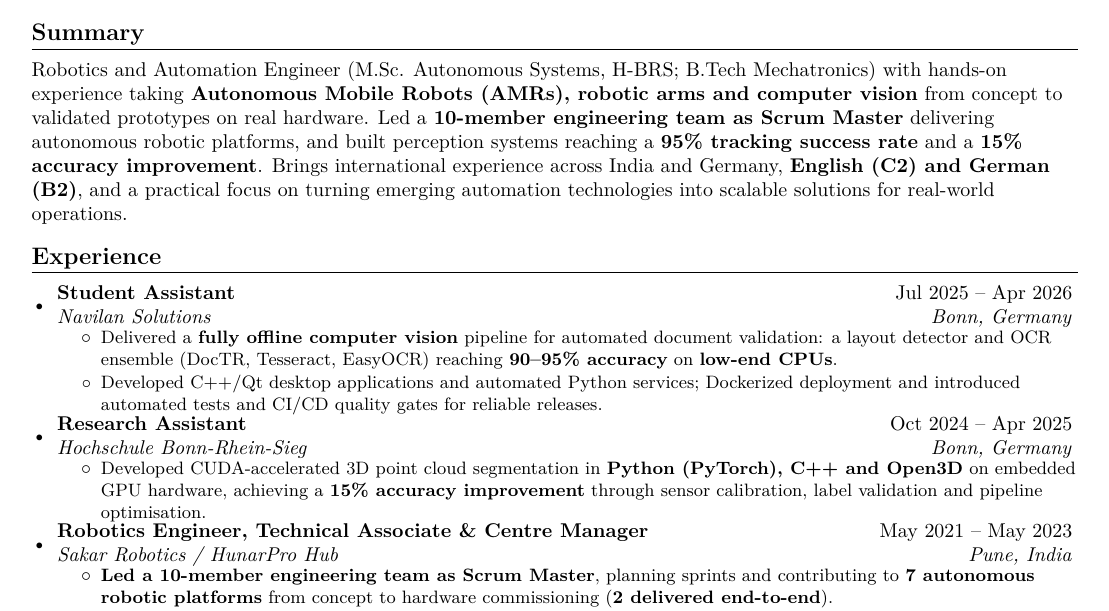
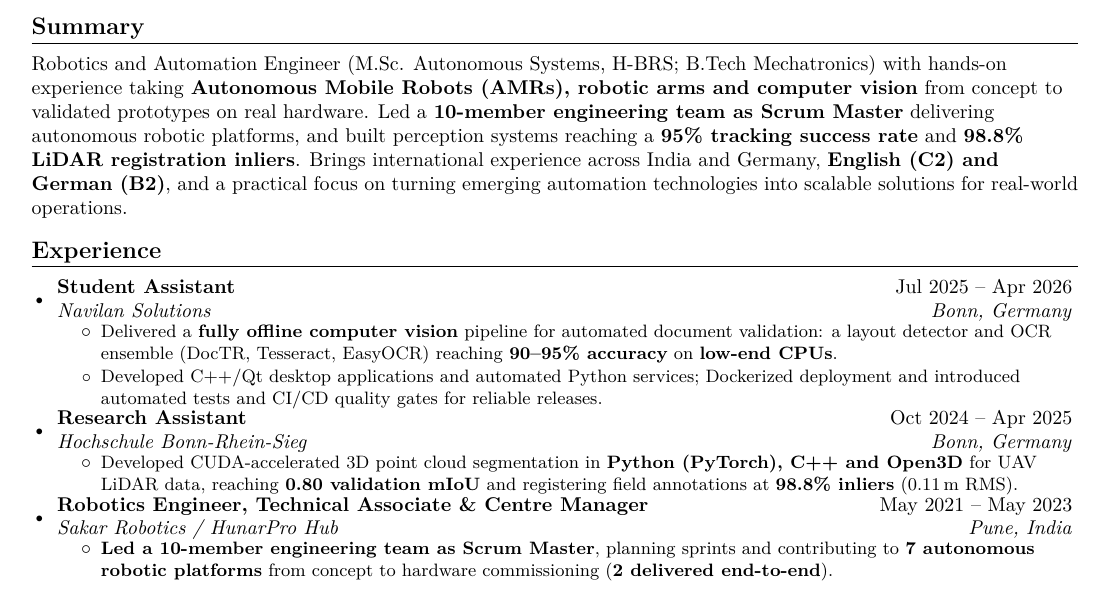
Before and after one commit to ItsShriks/Resume, a LaTeX CV (cv.tex, which reads refs/Work_Experience.tex, tex/Personal_Info.tex, tex/Work_Experience.tex): part of page 1 of 2, cut so that both start at the same text. Compiled offline with pdfLaTeX.

Commit message:
Replace unverifiable 15% with measured JungleLook results
The H-BRS research job is the JungleLook work, where no 15% was measured.
Use 0.80 validation mIoU and 98.8% registration inliers instead (CV, summary,
DHL cover letter, refs).

Co-Authored-By: Claude Opus 5.5 <noreply@anthropic.com>

```diff
--- a/refs/Work_Experience.tex
+++ b/refs/Work_Experience.tex
@@ -22,7 +22,7 @@
       {Hochschule Bonn-Rhein-Sieg}{Bonn, Germany}
       \resumeItemListStart
         \resumeItemPlain{Developed CUDA-accelerated 3D point cloud segmentation algorithms for UAV datasets in \textbf{C++, Python (PyTorch) and Open3D} on embedded Linux/GPU hardware.}
-        \resumeItemPlain{Achieved a \textbf{15\% accuracy improvement} through systematic sensor calibration, ground-truth label validation and model/pipeline optimization.}
+        \resumeItemPlain{Trained PointNet / PointNet++ on geometric pseudo-labels, reaching \textbf{0.80 validation mIoU} (preliminary), and registered field annotations to LiDAR with RANSAC + ICP at \textbf{98.8\% inliers} (0.11\,m RMS).}
         \resumeItemPlain{Conducted structured root-cause analysis on sensor timing jitter and measurement anomalies; maintained experiment tracking, evaluation frameworks and technical documentation for system bring-up.}
       \resumeItemListEnd
 }
--- a/tex/Personal_Info.tex
+++ b/tex/Personal_Info.tex
@@ -1,4 +1,4 @@
 %-----------SUMMARY-----------------
 \section{Summary}
-Robotics and Automation Engineer (M.Sc. Autonomous Systems, H-BRS; B.Tech Mechatronics) with hands-on experience taking \textbf{Autonomous Mobile Robots (AMRs), robotic arms and computer vision} from concept to validated prototypes on real hardware. Led a \textbf{10-member engineering team as Scrum Master} delivering autonomous robotic platforms, and built perception systems reaching a \textbf{95\% tracking success rate} and a \textbf{15\% accuracy improvement}. Brings international experience across India and Germany, \textbf{English (C2) and German (B2)}, and a practical focus on turning emerging automation technologies into scalable solutions for real-world operations.
+Robotics and Automation Engineer (M.Sc. Autonomous Systems, H-BRS; B.Tech Mechatronics) with hands-on experience taking \textbf{Autonomous Mobile Robots (AMRs), robotic arms and computer vision} from concept to validated prototypes on real hardware. Led a \textbf{10-member engineering team as Scrum Master} delivering autonomous robotic platforms, and built perception systems reaching a \textbf{95\% tracking success rate} and \textbf{98.8\% LiDAR registration inliers}. Brings international experience across India and Germany, \textbf{English (C2) and German (B2)}, and a practical focus on turning emerging automation technologies into scalable solutions for real-world operations.
 \vspace{-5pt}
--- a/tex/Work_Experience.tex
+++ b/tex/Work_Experience.tex
@@ -15,7 +15,7 @@
       {Research Assistant}{Oct 2024 -- Apr 2025}
       {Hochschule Bonn-Rhein-Sieg}{Bonn, Germany}
       \resumeItemListStart
-        \resumeItemPlain{Developed CUDA-accelerated 3D point cloud segmentation in \textbf{Python (PyTorch), C++ and Open3D} on embedded GPU hardware, achieving a \textbf{15\% accuracy improvement} through sensor calibration, label validation and pipeline optimisation.}
+        \resumeItemPlain{Developed CUDA-accelerated 3D point cloud segmentation in \textbf{Python (PyTorch), C++ and Open3D} for UAV LiDAR data, reaching \textbf{0.80 validation mIoU} and registering field annotations at \textbf{98.8\% inliers} (0.11\,m RMS).}
       \resumeItemListEnd
 
     \resumeSubheading
```
Also changed, not shown: cover_letter.tex (+1 -1 lines), refs/Personal_Info.tex (+2 -1 lines).
